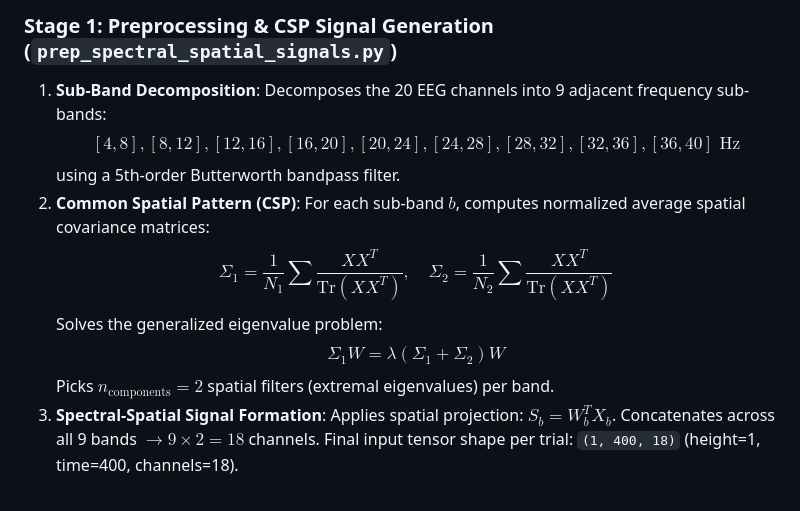
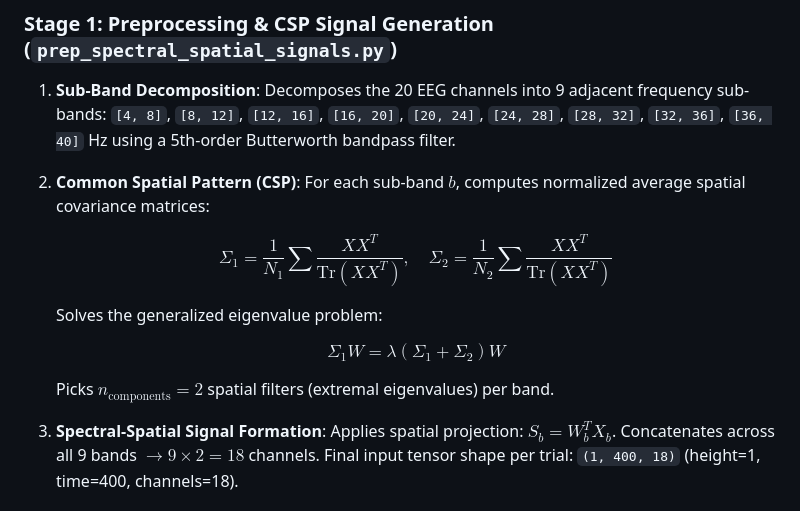
Before and after one commit to pratch/frontier-hw-bci, a Markdown page: README.md, the part around one of its changes. Rendered like a GitHub page.

Commit message:
docs: fix math block formatting in README for GitHub math rendering

```diff
--- a/README.md
+++ b/README.md
@@ -163,13 +163,21 @@ MixNet combines classical signal processing (Filter Bank CSP) with a multi-task
 ### Stage 1: Preprocessing & CSP Signal Generation (`prep_spectral_spatial_signals.py`)
 1. **Sub-Band Decomposition**:
    Decomposes the 20 EEG channels into 9 adjacent frequency sub-bands:
-   $$[4, 8], [8, 12], [12, 16], [16, 20], [20, 24], [24, 28], [28, 32], [32, 36], [36, 40]\text{ Hz}$$
+   `[4, 8]`, `[8, 12]`, `[12, 16]`, `[16, 20]`, `[20, 24]`, `[24, 28]`, `[28, 32]`, `[32, 36]`, `[36, 40]` Hz
    using a 5th-order Butterworth bandpass filter.
 2. **Common Spatial Pattern (CSP)**:
    For each sub-band $b$, computes normalized average spatial covariance matrices:
-   $$\Sigma_1 = \frac{1}{N_1} \sum \frac{X X^T}{\text{Tr}(X X^T)}, \quad \Sigma_2 = \frac{1}{N_2} \sum \frac{X X^T}{\text{Tr}(X X^T)}$$
+
+   $$
+   \Sigma_1 = \frac{1}{N_1} \sum \frac{X X^T}{\text{Tr}(X X^T)}, \quad \Sigma_2 = \frac{1}{N_2} \sum \frac{X X^T}{\text{Tr}(X X^T)}
+   $$
+
    Solves the generalized eigenvalue problem:
-   $$\Sigma_1 W = \lambda (\Sigma_1 + \Sigma_2) W$$
+
+   $$
+   \Sigma_1 W = \lambda (\Sigma_1 + \Sigma_2) W
+   $$
+
    Picks $n_{\text{components}} = 2$ spatial filters (extremal eigenvalues) per band.
 3. **Spectral-Spatial Signal Formation**:
    Applies spatial projection: $S_b = W_b^T X_b$.
```
Also changed, not shown: other parts of README.md (+6 -1 lines).
